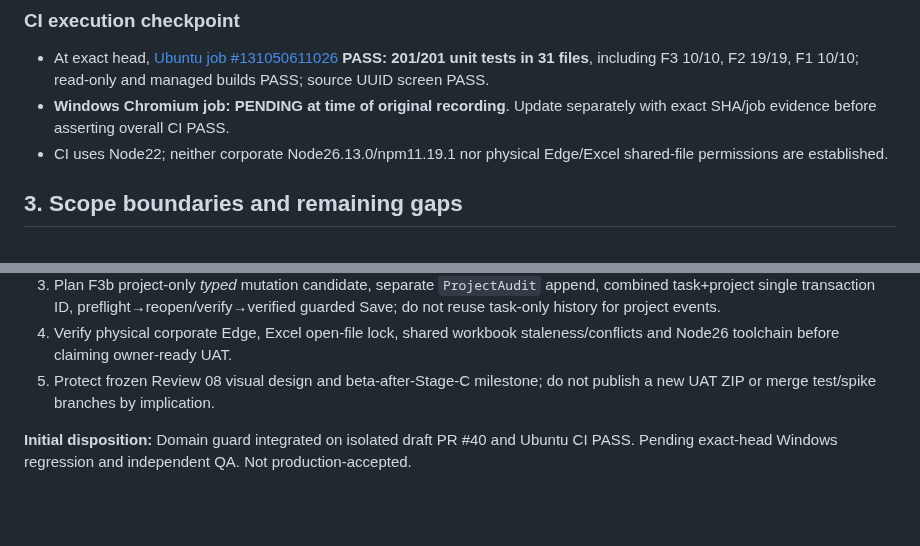
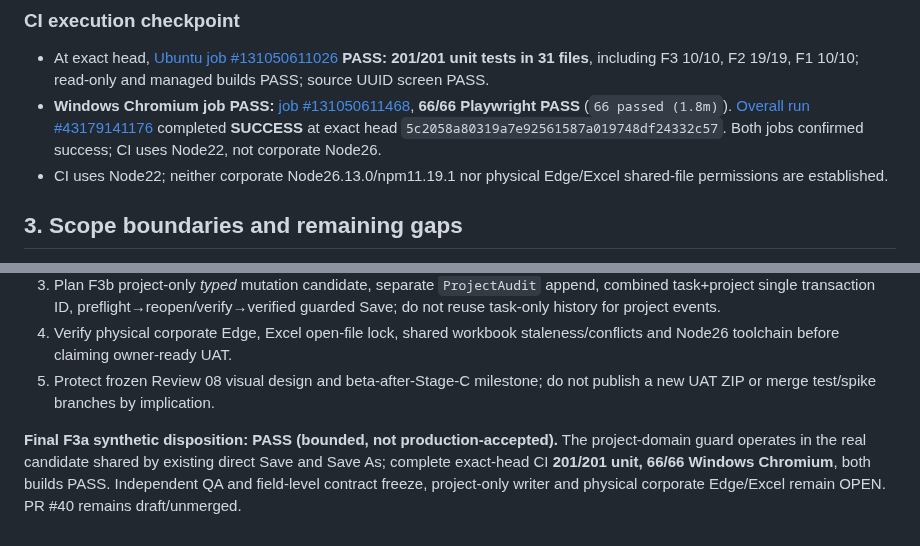
Before and after one commit to Kenny619/spl-wbs, a Markdown page: docs/verification/EMV_PROJECT_DATA_F3A_WRITE_GATE_EVIDENCE.md, 2 parts joined by grey strips. GitHub-like rendering; blank space fills up the shorter version.

Commit message:
docs(qa): finalize F3a safety guard exact-head CI 201 unit and 66 Windows PASS

```diff
--- a/docs/verification/EMV_PROJECT_DATA_F3A_WRITE_GATE_EVIDENCE.md
+++ b/docs/verification/EMV_PROJECT_DATA_F3A_WRITE_GATE_EVIDENCE.md
@@ -35,7 +35,7 @@ Exactly **two changed files**:
 ### CI execution checkpoint
 
 - At exact head, [Ubuntu job #131050611026](https://github.com/Kenny619/spl-wbs/actions/runs/43179141176/job/131050611026) **PASS: 201/201 unit tests in 31 files**, including F3 10/10, F2 19/19, F1 10/10; read-only and managed builds PASS; source UUID screen PASS.
-- **Windows Chromium job:** **PENDING at time of original recording**. Update separately with exact SHA/job evidence before asserting overall CI PASS.
+- **Windows Chromium job PASS:** [job #131050611468](https://github.com/Kenny619/spl-wbs/actions/runs/43179141176/job/131050611468), **66/66 Playwright PASS** (`66 passed (1.8m)`). [Overall run #43179141176](https://github.com/Kenny619/spl-wbs/actions/runs/43179141176) completed **SUCCESS** at exact head `5c2058a80319a7e92561587a019748df24332c57`. Both jobs confirmed success; CI uses Node22, not corporate Node26.
 - CI uses Node22; neither corporate Node26.13.0/npm11.19.1 nor physical Edge/Excel shared-file permissions are established.
 
 ## 3. Scope boundaries and remaining gaps
@@ -54,4 +54,4 @@ Exactly **two changed files**:
 4. Verify physical corporate Edge, Excel open-file lock, shared workbook staleness/conflicts and Node26 toolchain before claiming owner-ready UAT.
 5. Protect frozen Review 08 visual design and beta-after-Stage-C milestone; do not publish a new UAT ZIP or merge test/spike branches by implication.
 
-**Initial disposition:** Domain guard integrated on isolated draft PR #40 and Ubuntu CI PASS. Pending exact-head Windows regression and independent QA. Not production-accepted.
+**Final F3a synthetic disposition: PASS (bounded, not production-accepted).** The project-domain guard operates in the real candidate shared by existing direct Save and Save As; complete exact-head CI **201/201 unit, 66/66 Windows Chromium**, both builds PASS. Independent QA and field-level contract freeze, project-only writer and physical corporate Edge/Excel remain OPEN. PR #40 remains draft/unmerged.
```
